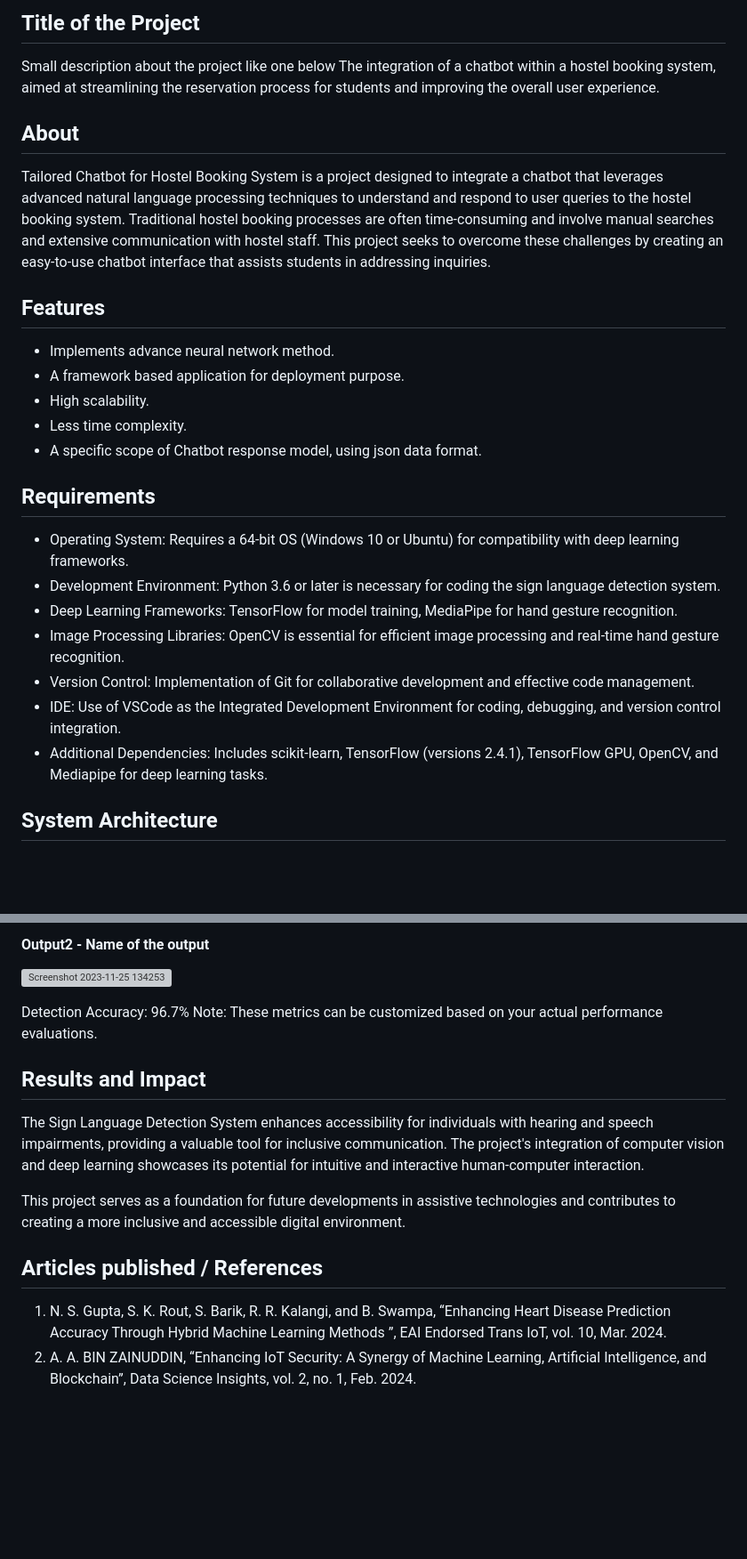
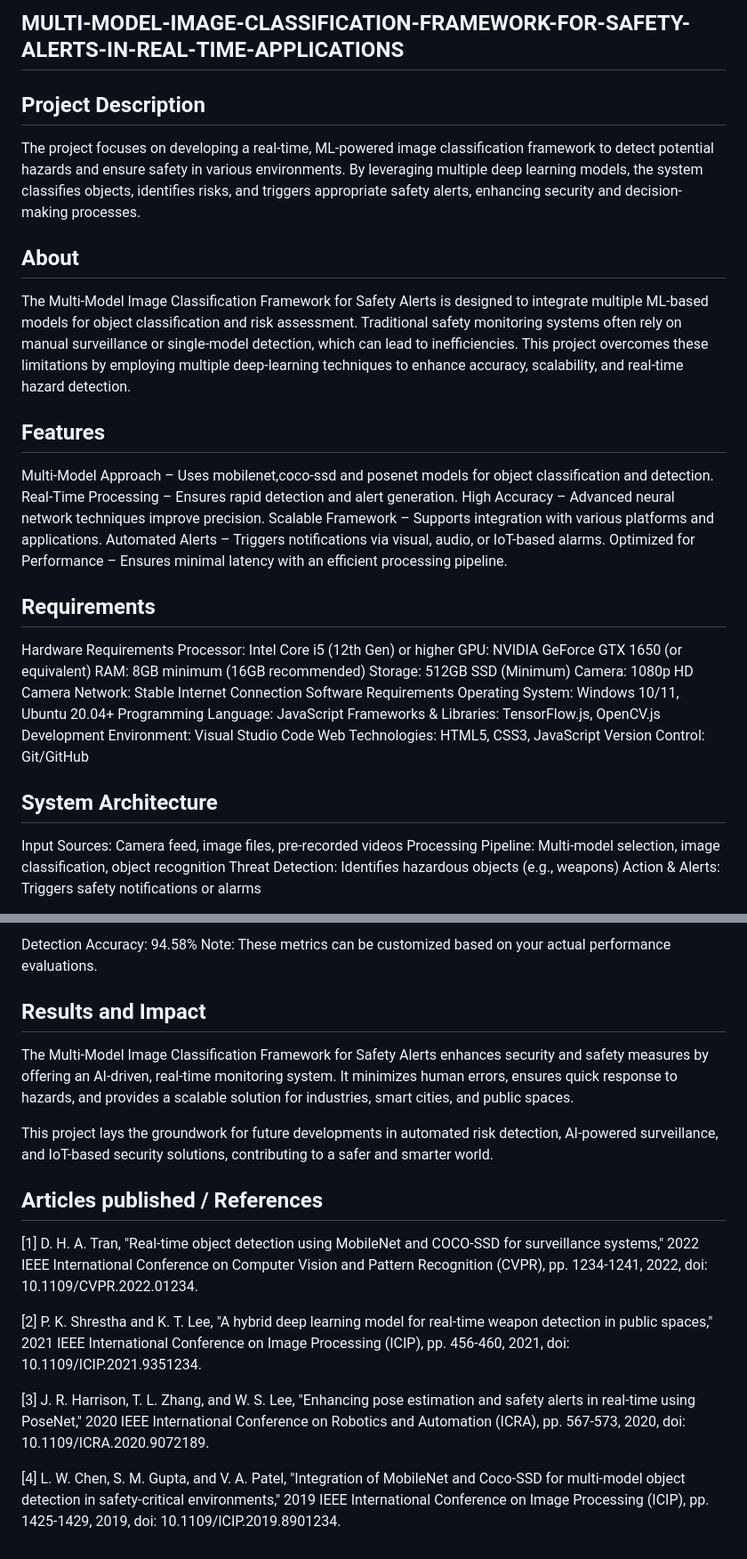
Before and after one commit to sathiya7g/MULTI-MODEL-IMAGE-CLASSIFICATION-FRAMEWORK-FOR-SAFETY-ALERTS-IN-REAL-TIME-APPLICATIONS., a Markdown page: README.md, 2 parts joined by grey strips. Shown: that part at 89% size. Rendered like a GitHub page; blank space fills up the shorter version; grey boxes are pictures that could not be loaded.

```diff
--- a/README.md
+++ b/README.md
@@ -1,29 +1,43 @@
-## Title of the Project
-Small description about the project like one below
-The integration of a chatbot within a hostel booking system, aimed at streamlining the reservation process for students and improving the overall user experience.
+## MULTI-MODEL-IMAGE-CLASSIFICATION-FRAMEWORK-FOR-SAFETY-ALERTS-IN-REAL-TIME-APPLICATIONS
+
+## Project Description
+
+The project focuses on developing a real-time, ML-powered image classification framework to detect potential hazards and ensure safety in various environments. By leveraging multiple deep learning models, the system classifies objects, identifies risks, and triggers appropriate safety alerts, enhancing security and decision-making processes.
 
 ## About
-<!--Detailed Description about the project-->
-Tailored Chatbot for Hostel Booking System is a project designed to integrate a chatbot that leverages advanced natural language processing techniques to understand and respond to user queries to the hostel booking system. Traditional hostel booking processes are often time-consuming and involve manual searches and extensive communication with hostel staff. This project seeks to overcome these challenges by creating an easy-to-use chatbot interface that assists students in addressing inquiries.
+The Multi-Model Image Classification Framework for Safety Alerts is designed to integrate multiple ML-based models for object classification and risk assessment. Traditional safety monitoring systems often rely on manual surveillance or single-model detection, which can lead to inefficiencies. This project overcomes these limitations by employing multiple deep-learning techniques to enhance accuracy, scalability, and real-time hazard detection.
+
 
 ## Features
-<!--List the features of the project as shown below-->
-- Implements advance neural network method.
-- A framework based application for deployment purpose.
-- High scalability.
-- Less time complexity.
-- A specific scope of Chatbot response model, using json data format.
+
+Multi-Model Approach – Uses mobilenet,coco-ssd and posenet models for object classification and detection.
+Real-Time Processing – Ensures rapid detection and alert generation.
+High Accuracy – Advanced neural network techniques improve precision.
+Scalable Framework – Supports integration with various platforms and applications.
+Automated Alerts – Triggers notifications via visual, audio, or IoT-based alarms.
+Optimized for Performance – Ensures minimal latency with an efficient processing pipeline.
+
 
 ## Requirements
-<!--List the requirements of the project as shown below-->
-* Operating System: Requires a 64-bit OS (Windows 10 or Ubuntu) for compatibility with deep learning frameworks.
-* Development Environment: Python 3.6 or later is necessary for coding the sign language detection system.
-* Deep Learning Frameworks: TensorFlow for model training, MediaPipe for hand gesture recognition.
-* Image Processing Libraries: OpenCV is essential for efficient image processing and real-time hand gesture recognition.
-* Version Control: Implementation of Git for collaborative development and effective code management.
-* IDE: Use of VSCode as the Integrated Development Environment for coding, debugging, and version control integration.
-* Additional Dependencies: Includes scikit-learn, TensorFlow (versions 2.4.1), TensorFlow GPU, OpenCV, and Mediapipe for deep learning tasks.
+
+Hardware Requirements
+Processor: Intel Core i5 (12th Gen) or higher
+GPU: NVIDIA GeForce GTX 1650 (or equivalent)
+RAM: 8GB minimum (16GB recommended)
+Storage: 512GB SSD (Minimum)
+Camera: 1080p HD Camera
+Network: Stable Internet Connection
+Software Requirements
+Operating System: Windows 10/11, Ubuntu 20.04+
+Programming Language: JavaScript
+Frameworks & Libraries: TensorFlow.js, OpenCV.js
+Development Environment: Visual Studio Code
+Web Technologies: HTML5, CSS3, JavaScript
+Version Control: Git/GitHub
 
 ## System Architecture
-<!--Embed the system architecture diagram as shown below-->
+ Input Sources: Camera feed, image files, pre-recorded videos
+ Processing Pipeline: Multi-model selection, image classification, object recognition
+ Threat Detection: Identifies hazardous objects (e.g., weapons)
+ Action & Alerts: Triggers safety notifications or alarms
 
@@ -39,17 +57,32 @@ Tailored Chatbot for Hostel Booking System is a project designed to integrate a
 
-#### Output2 - Name of the output
-![Screenshot 2023-11-25 134253](https://github.com/<<yourusername>>/Hand-Gesture-Recognition-System/assets/75235455/5e05c981-05ca-4aaa-aea2-d918dcf25cb7)
-
-Detection Accuracy: 96.7%
+Detection Accuracy: 94.58%
 Note: These metrics can be customized based on your actual performance evaluations.
 
 
 ## Results and Impact
-<!--Give the results and impact as shown below-->
-The Sign Language Detection System enhances accessibility for individuals with hearing and speech impairments, providing a valuable tool for inclusive communication. The project's integration of computer vision and deep learning showcases its potential for intuitive and interactive human-computer interaction.
+The Multi-Model Image Classification Framework for Safety Alerts enhances security and safety measures by offering an AI-driven, real-time monitoring system. It minimizes human errors, ensures quick response to hazards, and provides a scalable solution for industries, smart cities, and public spaces.
 
-This project serves as a foundation for future developments in assistive technologies and contributes to creating a more inclusive and accessible digital environment.
+This project lays the groundwork for future developments in automated risk detection, AI-powered surveillance, and IoT-based security solutions, contributing to a safer and smarter world.
+
+
 
 ## Articles published / References
-1. N. S. Gupta, S. K. Rout, S. Barik, R. R. Kalangi, and B. Swampa, “Enhancing Heart Disease Prediction Accuracy Through Hybrid Machine Learning Methods ”, EAI Endorsed Trans IoT, vol. 10, Mar. 2024.
-2. A. A. BIN ZAINUDDIN, “Enhancing IoT Security: A Synergy of Machine Learning, Artificial Intelligence, and Blockchain”, Data Science Insights, vol. 2, no. 1, Feb. 2024.
+[1] D. H. A. Tran, "Real-time object detection using MobileNet and COCO-SSD for surveillance
+systems," 2022 IEEE International Conference on Computer Vision and Pattern Recognition
+(CVPR), pp. 1234-1241, 2022, doi: 10.1109/CVPR.2022.01234.
+
+
+[2] P. K. Shrestha and K. T. Lee, "A hybrid deep learning model for real-time weapon detection in
+public spaces," 2021 IEEE International Conference on Image Processing (ICIP), pp.
+456-460, 2021, doi: 10.1109/ICIP.2021.9351234.
+
+
+[3] J. R. Harrison, T. L. Zhang, and W. S. Lee, "Enhancing pose estimation and safety alerts in
+real-time using PoseNet," 2020 IEEE International Conference on Robotics and Automation
+(ICRA), pp. 567-573, 2020, doi: 10.1109/ICRA.2020.9072189.
+
+
+[4] L. W. Chen, S. M. Gupta, and V. A. Patel, "Integration of MobileNet and Coco-SSD for
+multi-model object detection in safety-critical environments," 2019 IEEE International
+Conference on Image Processing (ICIP), pp. 1425-1429, 2019, doi:
+10.1109/ICIP.2019.8901234.
```
Also changed, not shown: other parts of README.md (+7 -3 lines).
